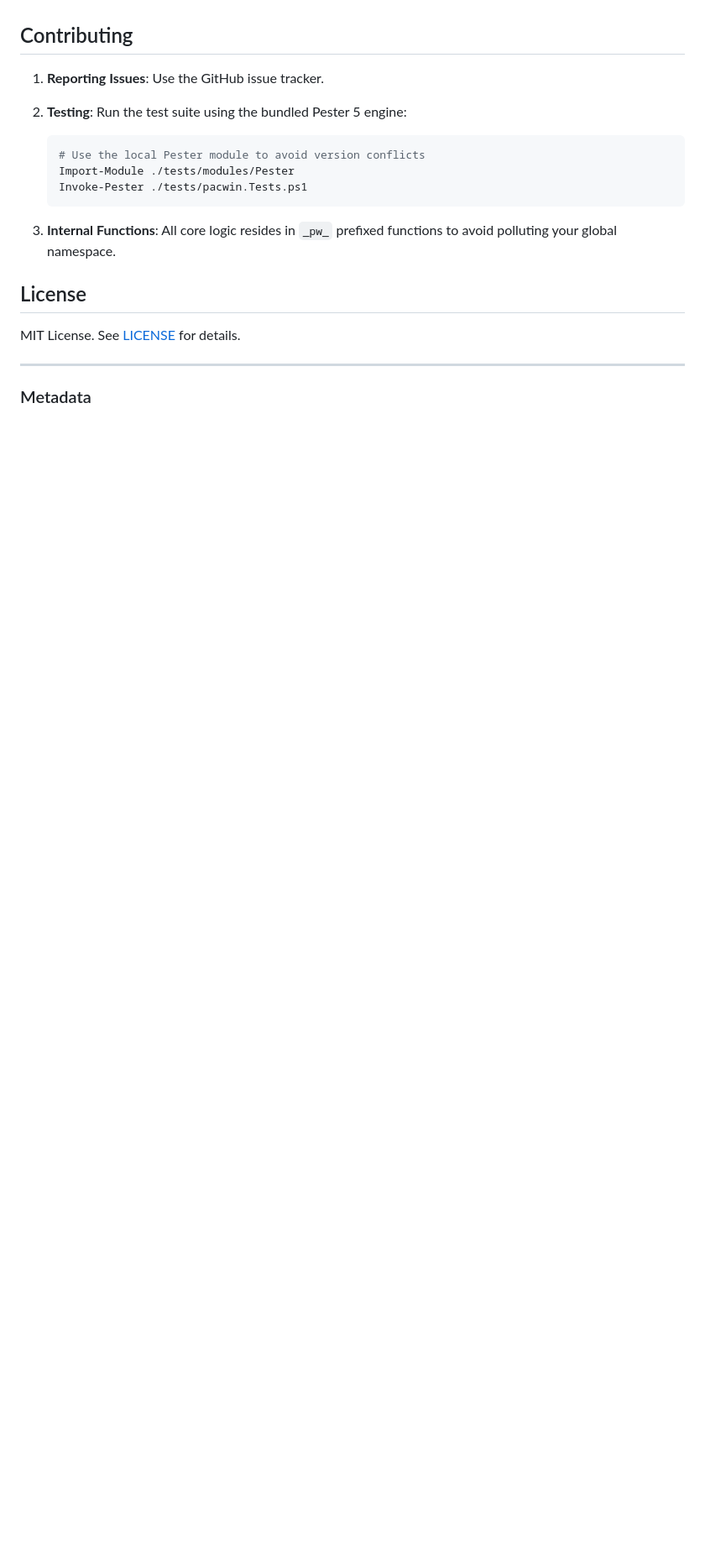
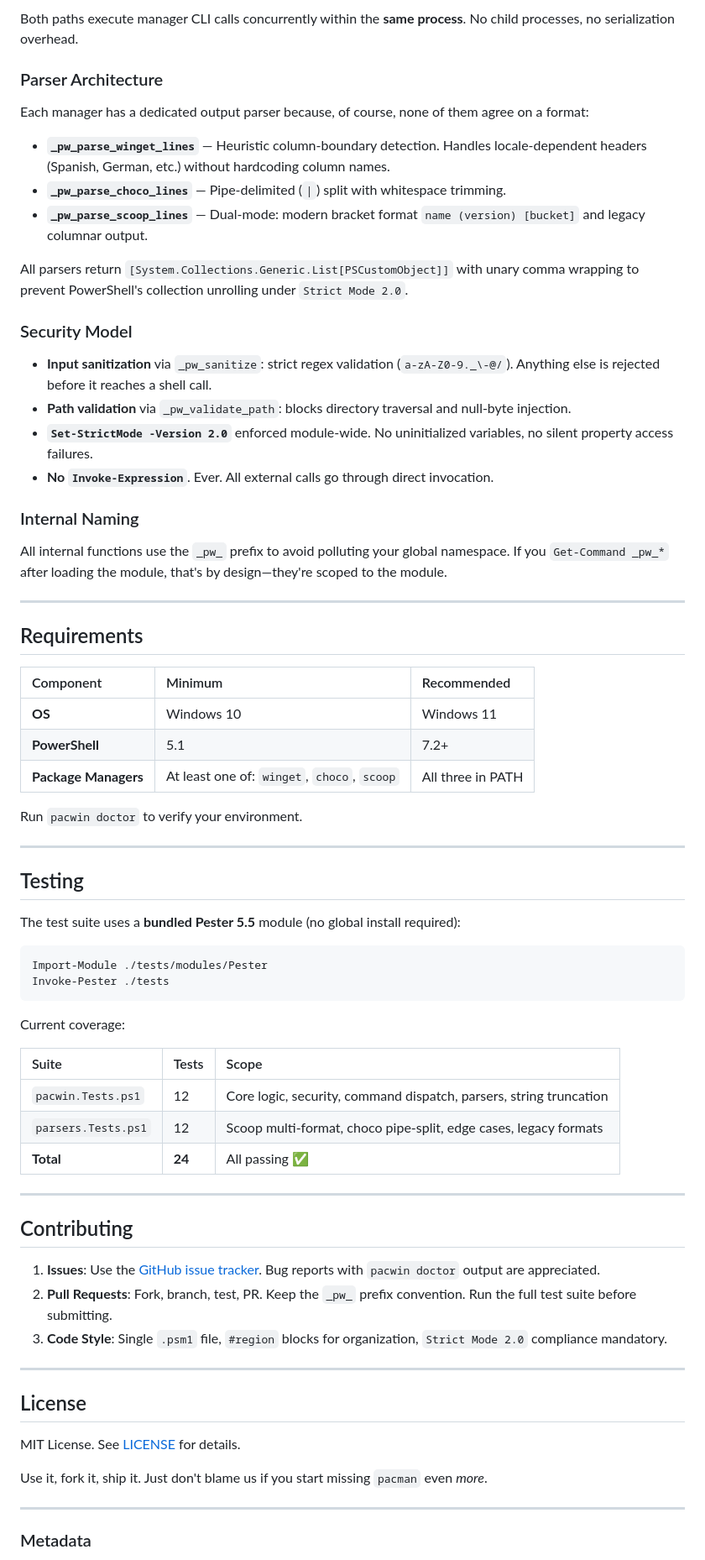
Before and after one commit to julesklord/pacwin, a Markdown page: README.md, the part around one of its changes. Shown at 84% size. Rendered like a GitHub page; blank space fills up the shorter version.

````diff
--- a/README.md
+++ b/README.md
@@ -139,20 +171,72 @@ pacwin search nodejs -Manager scoop
+Both paths execute manager CLI calls concurrently within the **same process**. No child processes, no serialization overhead.
+
+### Parser Architecture
+
+Each manager has a dedicated output parser because, of course, none of them agree on a format:
+
+- **`_pw_parse_winget_lines`** — Heuristic column-boundary detection. Handles locale-dependent headers (Spanish, German, etc.) without hardcoding column names.
+- **`_pw_parse_choco_lines`** — Pipe-delimited (`|`) split with whitespace trimming.
+- **`_pw_parse_scoop_lines`** — Dual-mode: modern bracket format `name (version) [bucket]` and legacy columnar output.
+
+All parsers return `[System.Collections.Generic.List[PSCustomObject]]` with unary comma wrapping to prevent PowerShell's collection unrolling under `Strict Mode 2.0`.
+
+### Security Model
+
+- **Input sanitization** via `_pw_sanitize`: strict regex validation (`a-zA-Z0-9._\-@/`). Anything else is rejected before it reaches a shell call.
+- **Path validation** via `_pw_validate_path`: blocks directory traversal and null-byte injection.
+- **`Set-StrictMode -Version 2.0`** enforced module-wide. No uninitialized variables, no silent property access failures.
+- **No `Invoke-Expression`**. Ever. All external calls go through direct invocation.
+
+### Internal Naming
+
+All internal functions use the `_pw_` prefix to avoid polluting your global namespace. If you `Get-Command _pw_*` after loading the module, that's by design—they're scoped to the module.
+
+---
+
+## Requirements
+
+| Component | Minimum | Recommended |
+|:----------|:--------|:------------|
+| **OS** | Windows 10 | Windows 11 |
+| **PowerShell** | 5.1 | 7.2+ |
+| **Package Managers** | At least one of: `winget`, `choco`, `scoop` | All three in PATH |
+
+Run `pacwin doctor` to verify your environment.
+
+---
+
+## Testing
+
+The test suite uses a **bundled Pester 5.5** module (no global install required):
+
+```powershell
+Import-Module ./tests/modules/Pester
+Invoke-Pester ./tests
+```
+
+Current coverage:
+
+| Suite | Tests | Scope |
+|:------|:------|:------|
+| `pacwin.Tests.ps1` | 12 | Core logic, security, command dispatch, parsers, string truncation |
+| `parsers.Tests.ps1` | 12 | Scoop multi-format, choco pipe-split, edge cases, legacy formats |
+| **Total** | **24** | All passing ✅ |
+
+---
 
 ## Contributing
 
-1. **Reporting Issues**: Use the GitHub issue tracker.
-2. **Testing**: Run the test suite using the bundled Pester 5 engine:
+1. **Issues**: Use the [GitHub issue tracker](https://github.com/julesklord/pacwin/issues). Bug reports with `pacwin doctor` output are appreciated.
+2. **Pull Requests**: Fork, branch, test, PR. Keep the `_pw_` prefix convention. Run the full test suite before submitting.
+3. **Code Style**: Single `.psm1` file, `#region` blocks for organization, `Strict Mode 2.0` compliance mandatory.
 
-   ```powershell
-   # Use the local Pester module to avoid version conflicts
-   Import-Module ./tests/modules/Pester
-   Invoke-Pester ./tests/pacwin.Tests.ps1
-   ```
-
-3. **Internal Functions**: All core logic resides in `_pw_` prefixed functions to avoid polluting your global namespace.
+---
 
 ## License
 
 MIT License. See [LICENSE](LICENSE) for details.
+
+Use it, fork it, ship it. Just don't blame us if you start missing `pacman` even *more*.
 
 ---
 
````
Also changed, not shown: other parts of README.md (+107 -75 lines).
